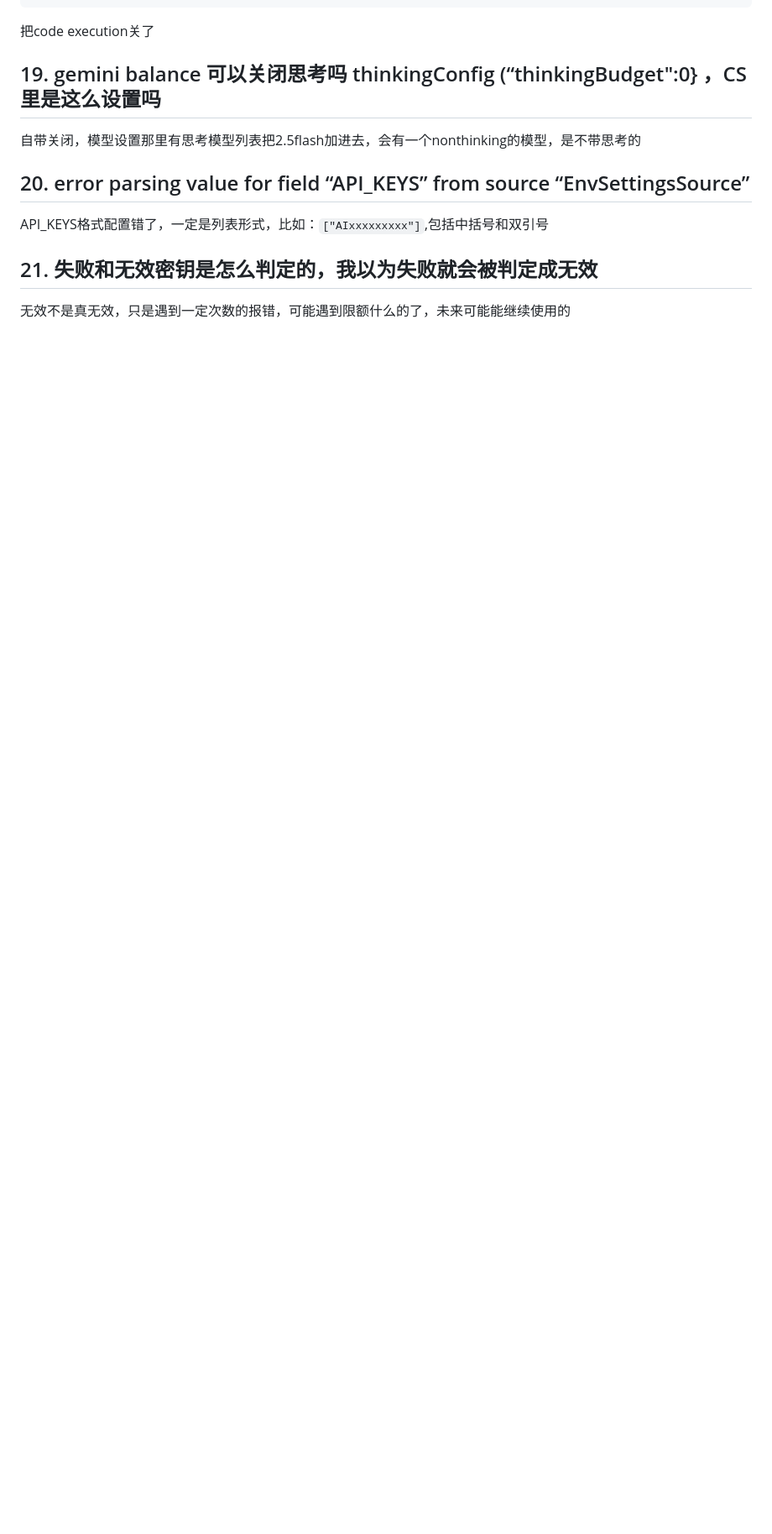
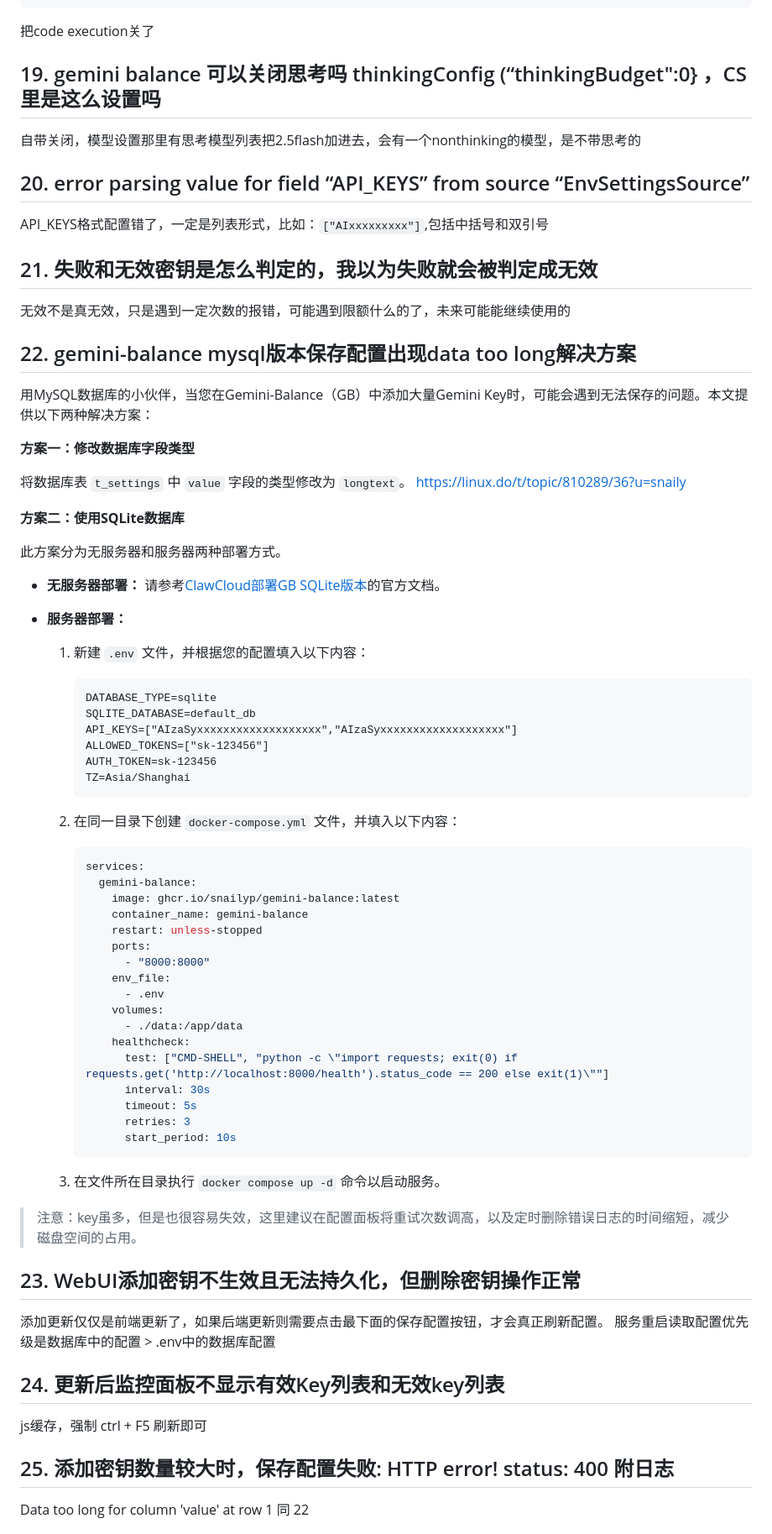
Before and after one commit to snailyp/snaily_ai_bot, a Markdown page: docs/faq.md, the part around the change printed below. Shown: that part at 84% size. Drawn GitHub-style; blank space fills up the shorter version.

````diff
--- a/docs/faq.md
+++ b/docs/faq.md
@@ -416,3 +416,70 @@ API_KEYS格式配置错了，一定是列表形式，比如：`["AIxxxxxxxxx"]`,
 ## 21. 失败和无效密钥是怎么判定的，我以为失败就会被判定成无效
 
 无效不是真无效，只是遇到一定次数的报错，可能遇到限额什么的了，未来可能能继续使用的
+
+## 22. gemini-balance mysql版本保存配置出现data too long解决方案
+
+用MySQL数据库的小伙伴，当您在Gemini-Balance（GB）中添加大量Gemini Key时，可能会遇到无法保存的问题。本文提供以下两种解决方案：
+
+**方案一：修改数据库字段类型**
+
+将数据库表 `t_settings` 中 `value` 字段的类型修改为 `longtext`。
+https://linux.do/t/topic/810289/36?u=snaily
+
+**方案二：使用SQLite数据库**
+
+此方案分为无服务器和服务器两种部署方式。
+
+*   **无服务器部署：**
+    请参考[ClawCloud部署GB SQLite版本](https://gb-docs.snaily.top/guide/setup-clawcloud-sqlite.html)的官方文档。
+
+*   **服务器部署：**
+    1.  新建 `.env` 文件，并根据您的配置填入以下内容：
+        ```
+        DATABASE_TYPE=sqlite
+        SQLITE_DATABASE=default_db
+        API_KEYS=["AIzaSyxxxxxxxxxxxxxxxxxxx","AIzaSyxxxxxxxxxxxxxxxxxxx"]
+        ALLOWED_TOKENS=["sk-123456"]
+        AUTH_TOKEN=sk-123456
+        TZ=Asia/Shanghai
+        ```
+
+    2.  在同一目录下创建 `docker-compose.yml` 文件，并填入以下内容：
+        ```yml
+        services:
+          gemini-balance:
+            image: ghcr.io/snailyp/gemini-balance:latest
+            container_name: gemini-balance
+            restart: unless-stopped
+            ports:
+              - "8000:8000"
+            env_file:
+              - .env
+            volumes:
+              - ./data:/app/data
+            healthcheck:
+              test: ["CMD-SHELL", "python -c \"import requests; exit(0) if requests.get('http://localhost:8000/health').status_code == 200 else exit(1)\""]
+              interval: 30s
+              timeout: 5s
+              retries: 3
+              start_period: 10s
+        ```
+
+    3.  在文件所在目录执行 `docker compose up -d` 命令以启动服务。
+
+> 注意：key虽多，但是也很容易失效，这里建议在配置面板将重试次数调高，以及定时删除错误日志的时间缩短，减少磁盘空间的占用。
+
+## 23. WebUI添加密钥不生效且无法持久化，但删除密钥操作正常
+
+添加更新仅仅是前端更新了，如果后端更新则需要点击最下面的保存配置按钮，才会真正刷新配置。
+服务重启读取配置优先级是数据库中的配置 > .env中的数据库配置
+
+## 24. 更新后监控面板不显示有效Key列表和无效key列表
+
+js缓存，强制 ctrl + F5 刷新即可
+
+## 25. 添加密钥数量较大时，保存配置失败: HTTP error! status: 400 附日志
+
+Data too long for column 'value' at row 1
+同 22
+
````
Also changed, not shown: other parts of docs/faq.md (+14 -0 lines), docs/ccr.md (added, +31 -0 lines), docs/gemini-cli.md (added, +19 -0 lines).
